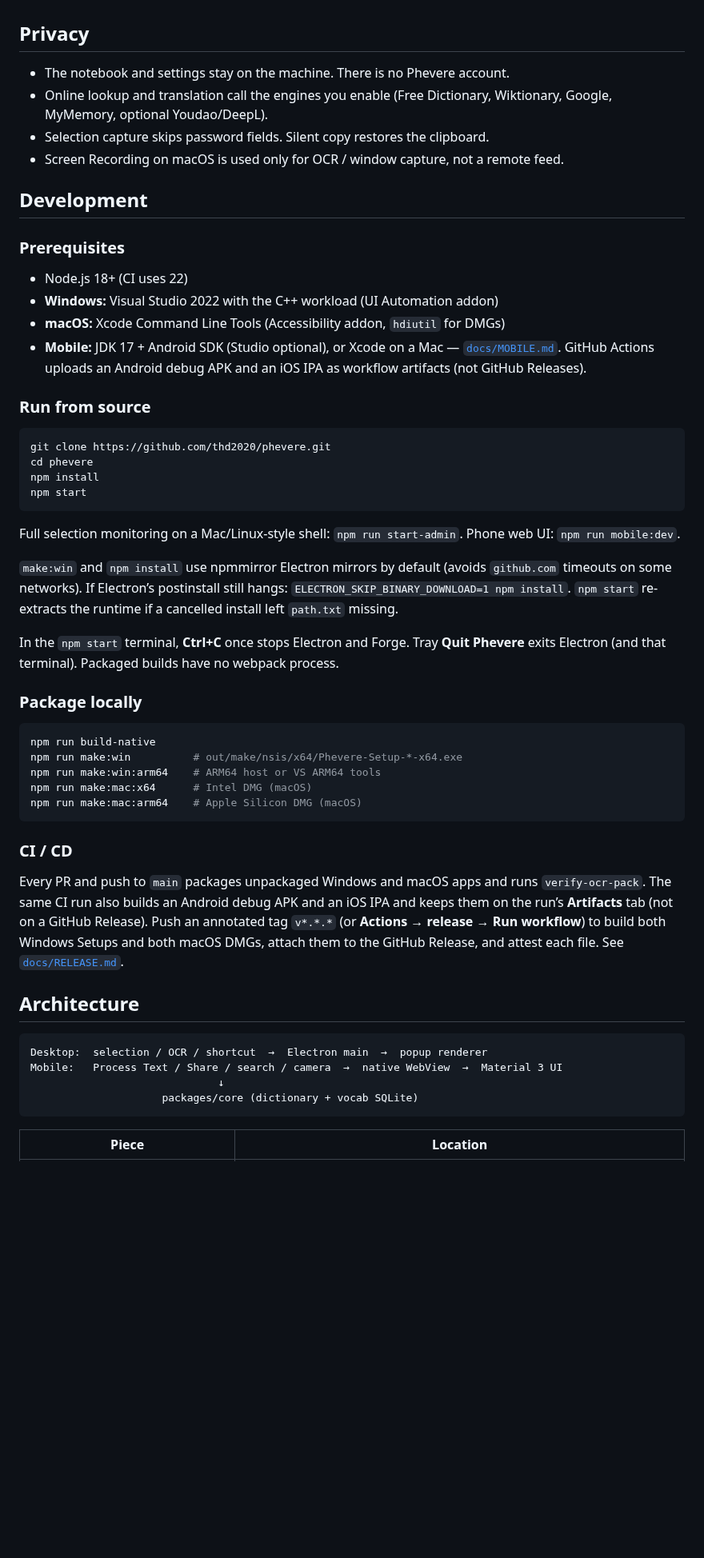
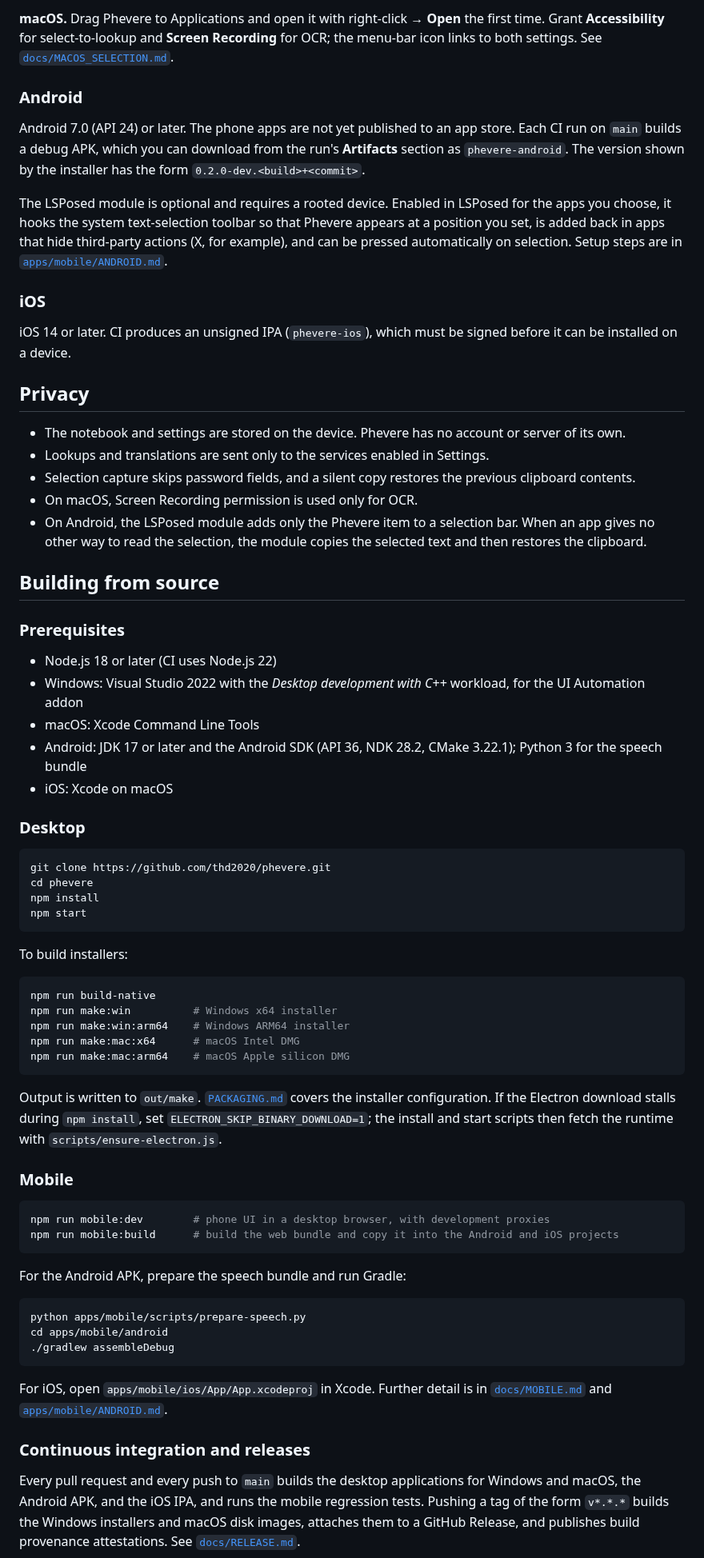
Before and after one commit to thd2020/phevere, a Markdown page: README.md, the part around one of its changes. Shown at 80% size. GitHub-like rendering; blank space fills up the shorter version.

````diff
--- a/README.md
+++ b/README.md
@@ -102,21 +62,34 @@ Languages and source notes: [`docs/MULTILINGUAL.md`](docs/MULTILINGUAL.md). OCR
+**macOS.** Drag Phevere to Applications and open it with right-click → **Open** the first time. Grant **Accessibility** for select-to-lookup and **Screen Recording** for OCR; the menu-bar icon links to both settings. See [`docs/MACOS_SELECTION.md`](docs/MACOS_SELECTION.md).
+
+### Android
+
+Android 7.0 (API 24) or later. The phone apps are not yet published to an app store. Each CI run on `main` builds a debug APK, which you can download from the run's **Artifacts** section as `phevere-android`. The version shown by the installer has the form `0.2.0-dev.<build>+<commit>`.
+
+The LSPosed module is optional and requires a rooted device. Enabled in LSPosed for the apps you choose, it hooks the system text-selection toolbar so that Phevere appears at a position you set, is added back in apps that hide third-party actions (X, for example), and can be pressed automatically on selection. Setup steps are in [`apps/mobile/ANDROID.md`](apps/mobile/ANDROID.md).
+
+### iOS
+
+iOS 14 or later. CI produces an unsigned IPA (`phevere-ios`), which must be signed before it can be installed on a device.
 
 ## Privacy
 
-- The notebook and settings stay on the machine. There is no Phevere account.
-- Online lookup and translation call the engines you enable (Free Dictionary, Wiktionary, Google, MyMemory, optional Youdao/DeepL).
-- Selection capture skips password fields. Silent copy restores the clipboard.
-- Screen Recording on macOS is used only for OCR / window capture, not a remote feed.
+- The notebook and settings are stored on the device. Phevere has no account or server of its own.
+- Lookups and translations are sent only to the services enabled in Settings.
+- Selection capture skips password fields, and a silent copy restores the previous clipboard contents.
+- On macOS, Screen Recording permission is used only for OCR.
+- On Android, the LSPosed module adds only the Phevere item to a selection bar. When an app gives no other way to read the selection, the module copies the selected text and then restores the clipboard.
 
-## Development
+## Building from source
 
 ### Prerequisites
 
-- Node.js 18+ (CI uses 22)
-- **Windows:** Visual Studio 2022 with the C++ workload (UI Automation addon)
-- **macOS:** Xcode Command Line Tools (Accessibility addon, `hdiutil` for DMGs)
-- **Mobile:** JDK 17 + Android SDK (Studio optional), or Xcode on a Mac — [`docs/MOBILE.md`](docs/MOBILE.md). GitHub Actions uploads an Android debug APK and an iOS IPA as workflow artifacts (not GitHub Releases).
+- Node.js 18 or later (CI uses Node.js 22)
+- Windows: Visual Studio 2022 with the *Desktop development with C++* workload, for the UI Automation addon
+- macOS: Xcode Command Line Tools
+- Android: JDK 17 or later and the Android SDK (API 36, NDK 28.2, CMake 3.22.1); Python 3 for the speech bundle
+- iOS: Xcode on macOS
 
-### Run from source
+### Desktop
 
 ```bash
 git clone https://github.com/thd2020/phevere.git
@@ -125,33 +98,36 @@ npm install
 npm start
 ```
 
-Full selection monitoring on a Mac/Linux-style shell: `npm run start-admin`. Phone web UI: `npm run mobile:dev`.
-
-`make:win` and `npm install` use npmmirror Electron mirrors by default (avoids `github.com` timeouts on some networks). If Electron’s postinstall still hangs: `ELECTRON_SKIP_BINARY_DOWNLOAD=1 npm install`. `npm start` re-extracts the runtime if a cancelled install left `path.txt` missing.
-
-In the `npm start` terminal, **Ctrl+C** once stops Electron and Forge. Tray **Quit Phevere** exits Electron (and that terminal). Packaged builds have no webpack process.
-
-### Package locally
+To build installers:
 
 ```bash
 npm run build-native
-npm run make:win          # out/make/nsis/x64/Phevere-Setup-*-x64.exe
-npm run make:win:arm64    # ARM64 host or VS ARM64 tools
-npm run make:mac:x64      # Intel DMG (macOS)
-npm run make:mac:arm64    # Apple Silicon DMG (macOS)
+npm run make:win          # Windows x64 installer
+npm run make:win:arm64    # Windows ARM64 installer
+npm run make:mac:x64      # macOS Intel DMG
+npm run make:mac:arm64    # macOS Apple silicon DMG
 ```
 
-### CI / CD
+Output is written to `out/make`. [`PACKAGING.md`](PACKAGING.md) covers the installer configuration. If the Electron download stalls during `npm install`, set `ELECTRON_SKIP_BINARY_DOWNLOAD=1`; the install and start scripts then fetch the runtime with `scripts/ensure-electron.js`.
 
-Every PR and push to `main` packages unpackaged Windows and macOS apps and runs `verify-ocr-pack`. The same CI run also builds an Android debug APK and an iOS IPA and keeps them on the run’s **Artifacts** tab (not on a GitHub Release). Push an annotated tag `v*.*.*` (or **Actions → release → Run workflow**) to build both Windows Setups and both macOS DMGs, attach them to the GitHub Release, and attest each file. See [`docs/RELEASE.md`](docs/RELEASE.md).
+### Mobile
 
-## Architecture
-
-```
-Desktop:  selection / OCR / shortcut  →  Electron main  →  popup renderer
-Mobile:   Process Text / Share / search / camera  →  native WebView  →  Material 3 UI
-                              ↓
-                     packages/core (dictionary + vocab SQLite)
+```bash
+npm run mobile:dev        # phone UI in a desktop browser, with development proxies
+npm run mobile:build      # build the web bundle and copy it into the Android and iOS projects
 ```
 
-| Piece | Location |
+For the Android APK, prepare the speech bundle and run Gradle:
+
+```bash
+python apps/mobile/scripts/prepare-speech.py
+cd apps/mobile/android
+./gradlew assembleDebug
+```
+
+For iOS, open `apps/mobile/ios/App/App.xcodeproj` in Xcode. Further detail is in [`docs/MOBILE.md`](docs/MOBILE.md) and [`apps/mobile/ANDROID.md`](apps/mobile/ANDROID.md).
+
+### Continuous integration and releases
+
+Every pull request and every push to `main` builds the desktop applications for Windows and macOS, the Android APK, and the iOS IPA, and runs the mobile regression tests. Pushing a tag of the form `v*.*.*` builds the Windows installers and macOS disk images, attaches them to a GitHub Release, and publishes build provenance attestations. See [`docs/RELEASE.md`](docs/RELEASE.md).
+
````
Also changed, not shown: other parts of README.md (+60 -88 lines), README.assets/phone-lookup.png (added), README.assets/phone-overview.png (added), README.assets/phone-scan.png (added), README.assets/phone-settings.png (added), 1 other file.
